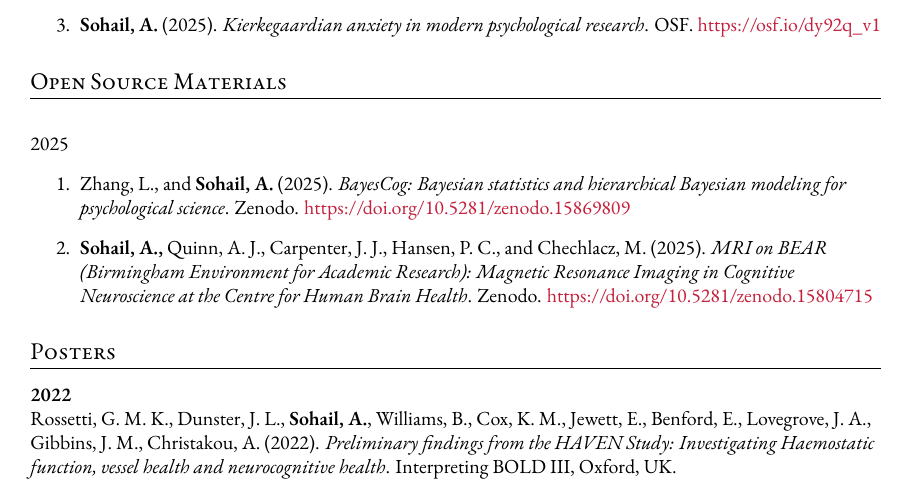
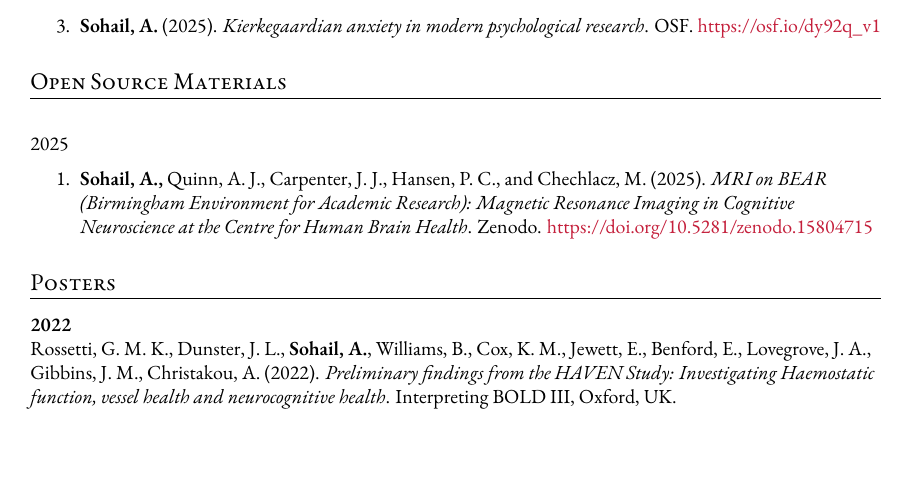
Before and after one commit to sohaamir/academic_cvs, a LaTeX CV (prometheus_latex_cv/main.tex, which reads prometheus_latex_cv/open_source.tex): part of page 3 of 4, cut so that both start at the same text, the shorter picture padded with empty space. Compiled offline with XeLaTeX; a missing font is replaced by an installed copy or a similar font.

Commit message:
remove BayesCog entry from open source materials
Co-Authored-By: Claude Sonnet 4.6 <noreply@anthropic.com>

```diff
--- a/prometheus_latex_cv/open_source.tex
+++ b/prometheus_latex_cv/open_source.tex
@@ -2,8 +2,6 @@
 {2025}
 \begin{enumerate}[]
 
-\item Zhang, L., and \textbf{Sohail, A.} (2025). \textit{BayesCog: Bayesian statistics and hierarchical Bayesian modeling for psychological science}. Zenodo. \href{https://doi.org/10.5281/zenodo.15869809}{https://doi.org/10.5281/zenodo.15869809}
-
 \item \textbf{Sohail, A.,} Quinn, A. J., Carpenter, J. J., Hansen, P. C., and Chechlacz, M. (2025). \textit{MRI on BEAR (Birmingham Environment for Academic Research): Magnetic Resonance Imaging in Cognitive Neuroscience at the Centre for Human Brain Health}. Zenodo. \href{https://doi.org/10.5281/zenodo.15804715}{https://doi.org/10.5281/zenodo.15804715}
 
 \end{enumerate}
```
